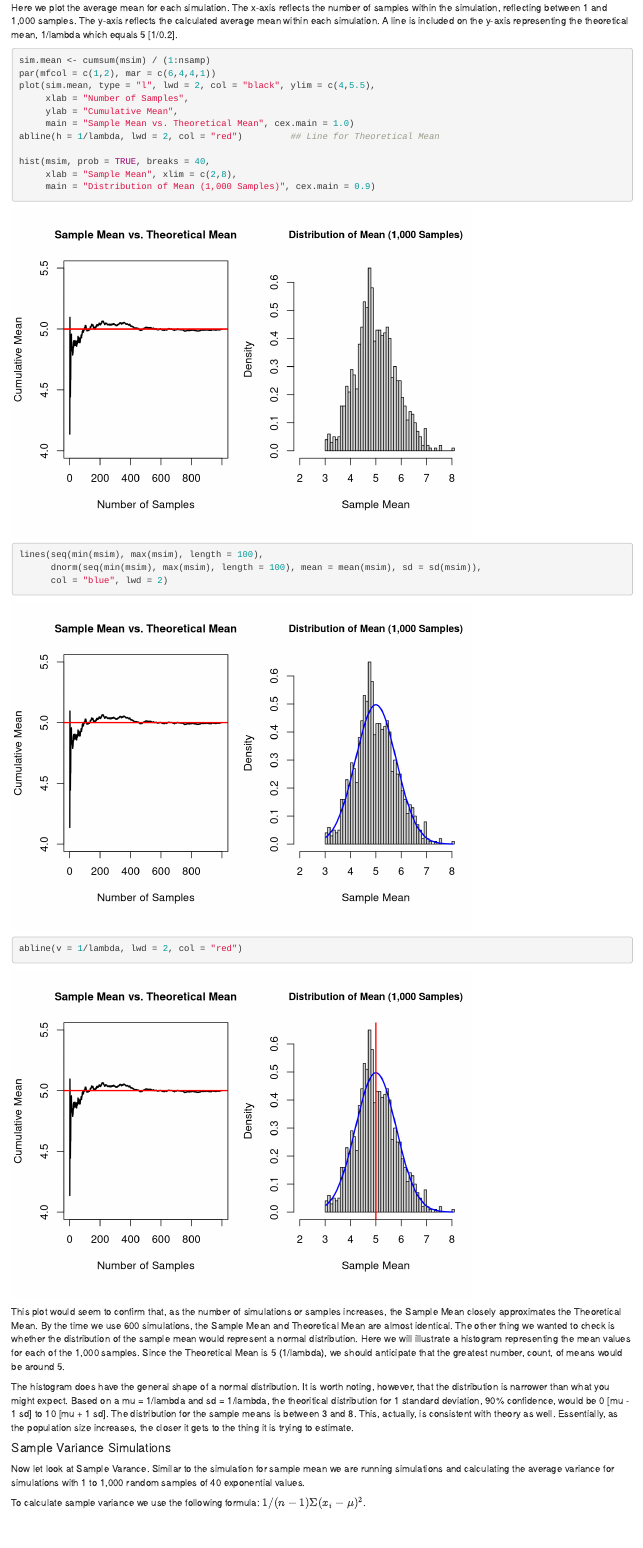
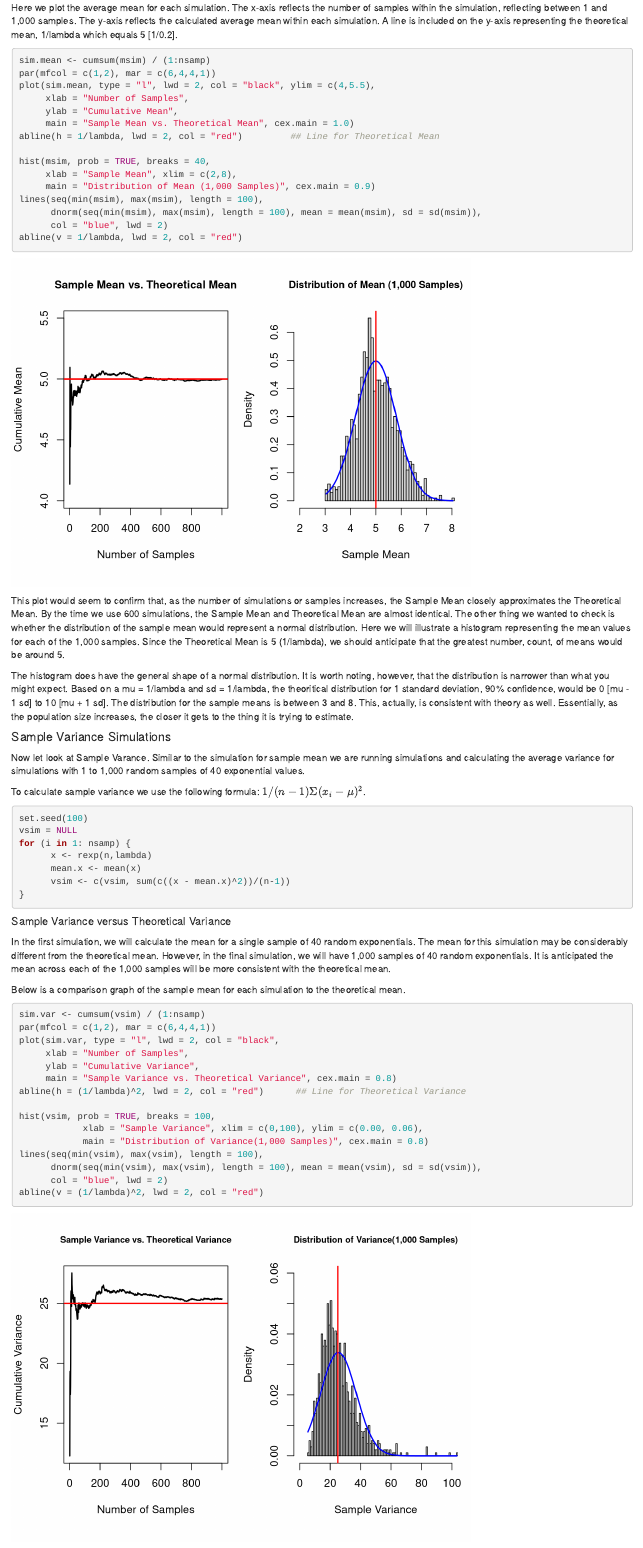
Before and after one commit to harridw/StatsInferenceSimulation, an R Markdown document (Simulation Exercise.Rmd): the page in a window 1100 px wide, from 3850 px down. Rendered offline with R 4.5, knitr and Pandoc, with nearby package versions.

Commit message:
Knitr5 Update

````diff
--- a/Simulation Exercise.Rmd
+++ b/Simulation Exercise.Rmd
@@ -80,7 +80,7 @@ for (i in 1: nsamp) msim <- c(msim, mean(rexp(n,lambda)))
 
 ##### Plot 1: Sample Mean versus Theoretical Mean
 Here we plot the average mean for each simulation. The x-axis reflects the number of samples within the simulation, reflecting between 1 and 1,000 samples. The y-axis reflects the calculated average mean within each simulation. A line is included on the y-axis representing the theoretical mean, 1/lambda which equals 5 [1/0.2].
-```{r plot_simulation_mean_vs_theoretical, fig.keep = "all", fig.show = "asis", fig.path = 'figure/'}
+```{r plot_simulation_mean_vs_theoretical, fig.keep = "high", fig.show = "asis", fig.path = 'figure/'}
 sim.mean <- cumsum(msim) / (1:nsamp)
 par(mfcol = c(1,2), mar = c(6,4,4,1))
 plot(sim.mean, type = "l", lwd = 2, col = "black", ylim = c(4,5.5),
@@ -122,7 +122,7 @@ for (i in 1: nsamp) {
 In the first simulation, we will calculate the mean for a single sample of 40 random exponentials.  The mean for this simulation may be considerably different from the theoretical mean.  However, in the final simulation, we will have 1,000 samples of 40 random exponentials.  It is anticipated the mean across each of the 1,000 samples will be more consistent with the theoretical mean.
 
 Below is a comparison graph of the sample mean for each simulation to the theoretical mean.
-```{r plot_simulation_variance_vs_theoretical, fig.keep = "all", fig.show = "asis", fig.path = 'figure/'}
+```{r plot_simulation_variance_vs_theoretical, fig.keep = "high", fig.show = "asis", fig.path = 'figure/'}
 sim.var <- cumsum(vsim) / (1:nsamp)
 par(mfcol = c(1,2), mar = c(6,4,4,1))
 plot(sim.var, type = "l", lwd = 2, col = "black",
````
Also changed, not shown: Simulation_Exercise.html, figure/plot_simulation_mean_vs_theoretical-1.png, figure/plot_simulation_variance_vs_theoretical-1.png.
